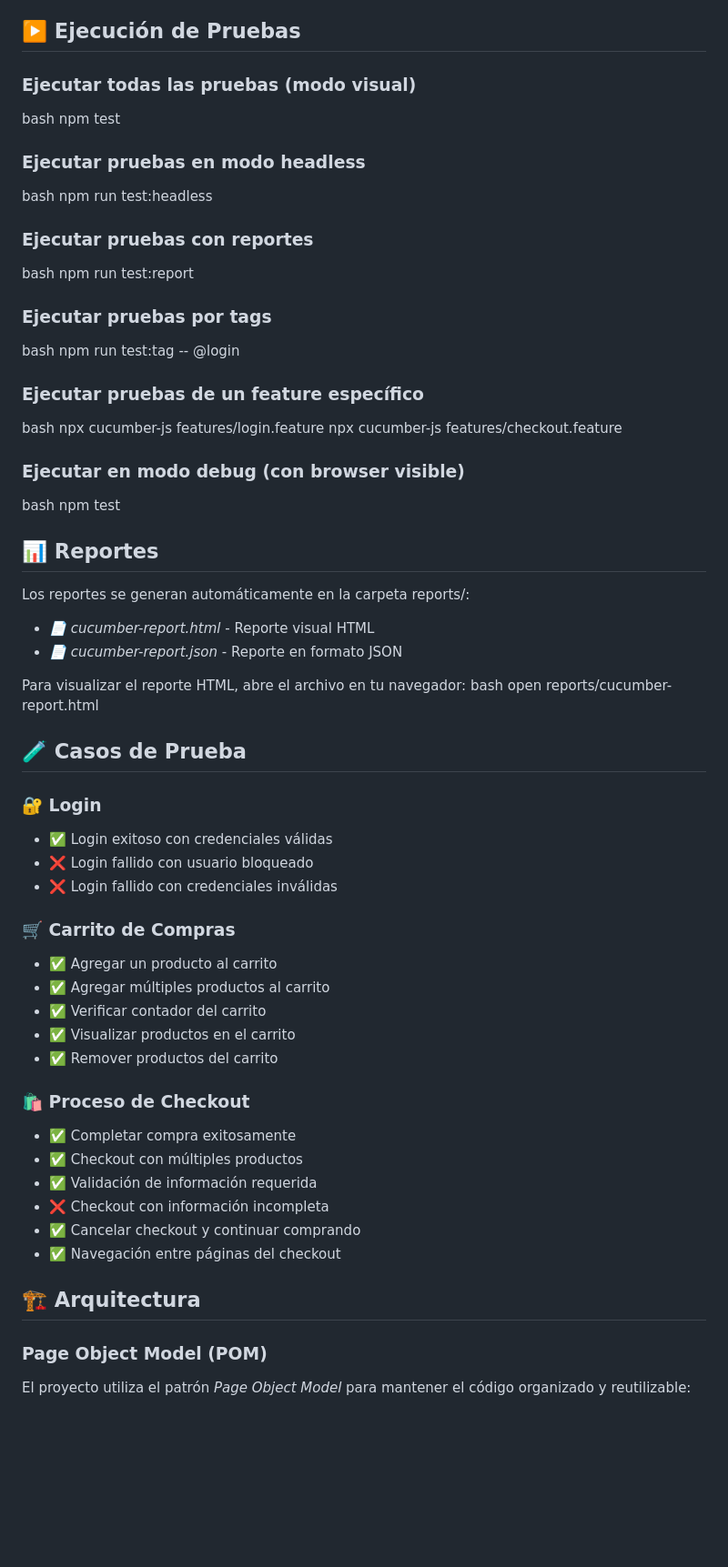
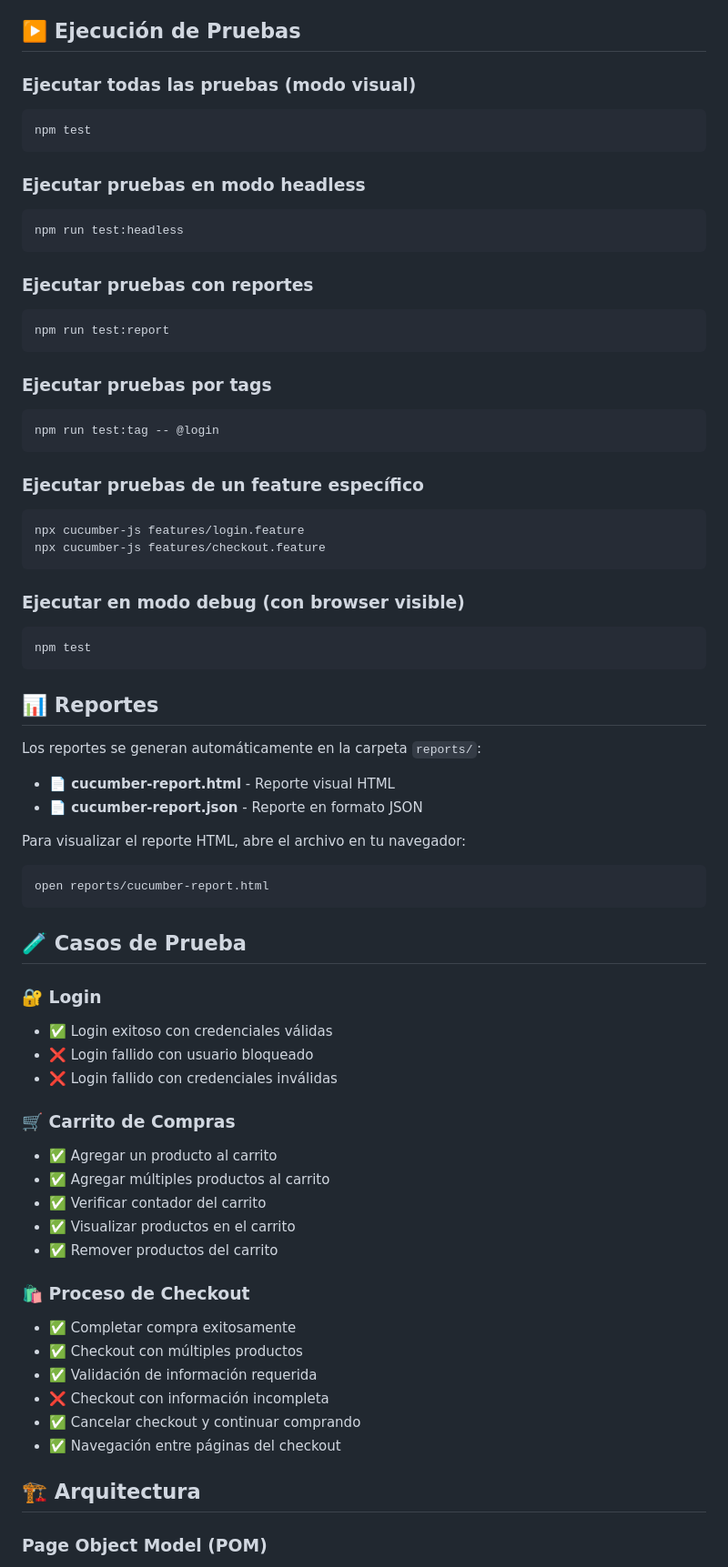
Before and after one commit to Yoel2103/saucedemofront, a Markdown page: README.md, the part around the change printed below. Shown: that part at 91% size. Rendered like a GitHub page; blank space fills up the shorter version.

````diff
--- a/README.md
+++ b/README.md
@@ -81,55 +96,68 @@ npx playwright install
 
 ## ▶️ Ejecución de Pruebas
 
+
 ### Ejecutar todas las pruebas (modo visual)
-bash
+```bash
 npm test
+```
 
 
 ### Ejecutar pruebas en modo headless
-bash
+```bash
 npm run test:headless
+```
 
 
 ### Ejecutar pruebas con reportes
-bash
+```bash
 npm run test:report
+```
 
 
 ### Ejecutar pruebas por tags
-bash
+```bash
 npm run test:tag -- @login
+```
 
 
 ### Ejecutar pruebas de un feature específico
-bash
+```bash
 npx cucumber-js features/login.feature
 npx cucumber-js features/checkout.feature
+```
 
 
 ### Ejecutar en modo debug (con browser visible)
-bash
+```bash
 npm test
+```
 
 
 ## 📊 Reportes
 
-Los reportes se generan automáticamente en la carpeta reports/:
 
-- *📄 cucumber-report.html* - Reporte visual HTML
-- *📄 cucumber-report.json* - Reporte en formato JSON
+Los reportes se generan automáticamente en la carpeta `reports/`:
+
+
+- **📄 cucumber-report.html** - Reporte visual HTML
+- **📄 cucumber-report.json** - Reporte en formato JSON
+
 
 Para visualizar el reporte HTML, abre el archivo en tu navegador:
-bash
+```bash
 open reports/cucumber-report.html
+```
 
 
 ## 🧪 Casos de Prueba
+
 
 ### 🔐 Login
 - ✅ Login exitoso con credenciales válidas
 - ❌ Login fallido con usuario bloqueado
 - ❌ Login fallido con credenciales inválidas
+
 
 ### 🛒 Carrito de Compras
 - ✅ Agregar un producto al carrito
@@ -137,6 +165,7 @@ open reports/cucumber-report.html
 - ✅ Verificar contador del carrito
 - ✅ Visualizar productos en el carrito
 - ✅ Remover productos del carrito
+
 
 ### 🛍️ Proceso de Checkout
 - ✅ Completar compra exitosamente
@@ -146,9 +175,10 @@ open reports/cucumber-report.html
 - ✅ Cancelar checkout y continuar comprando
 - ✅ Navegación entre páginas del checkout
 
+
 ## 🏗️ Arquitectura
+
 
 ### Page Object Model (POM)
 
-El proyecto utiliza el patrón *Page Object Model* para mantener el código organizado y reutilizable:
 
````
Also changed, not shown: other parts of README.md (+85 -36 lines).
